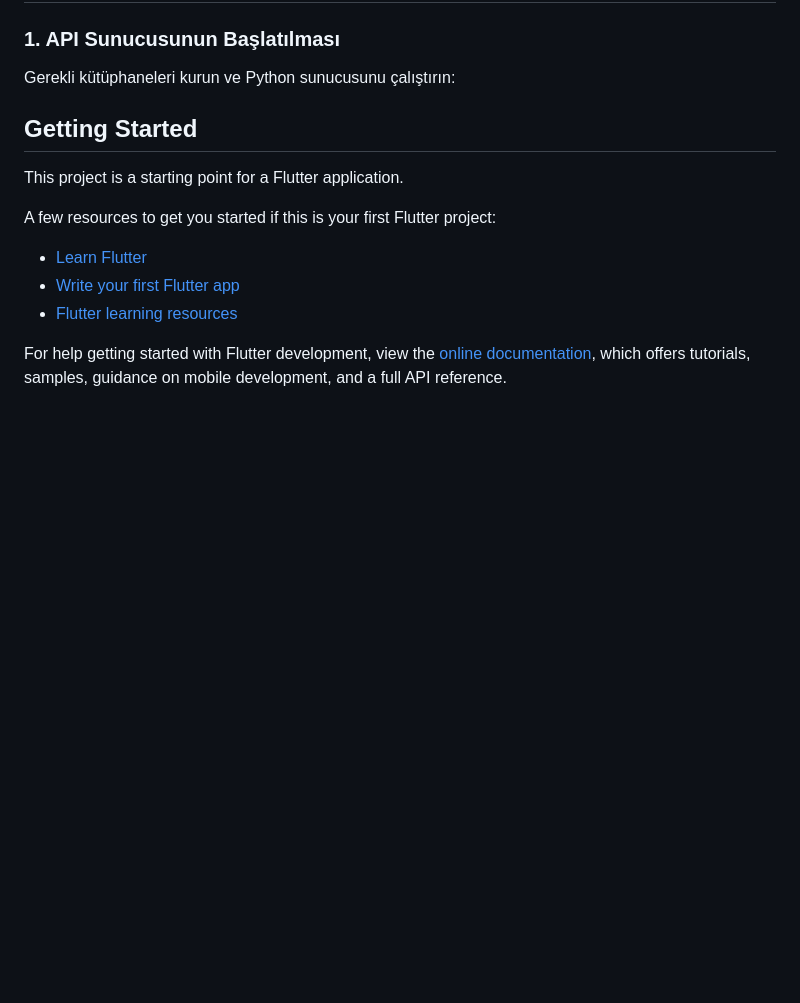
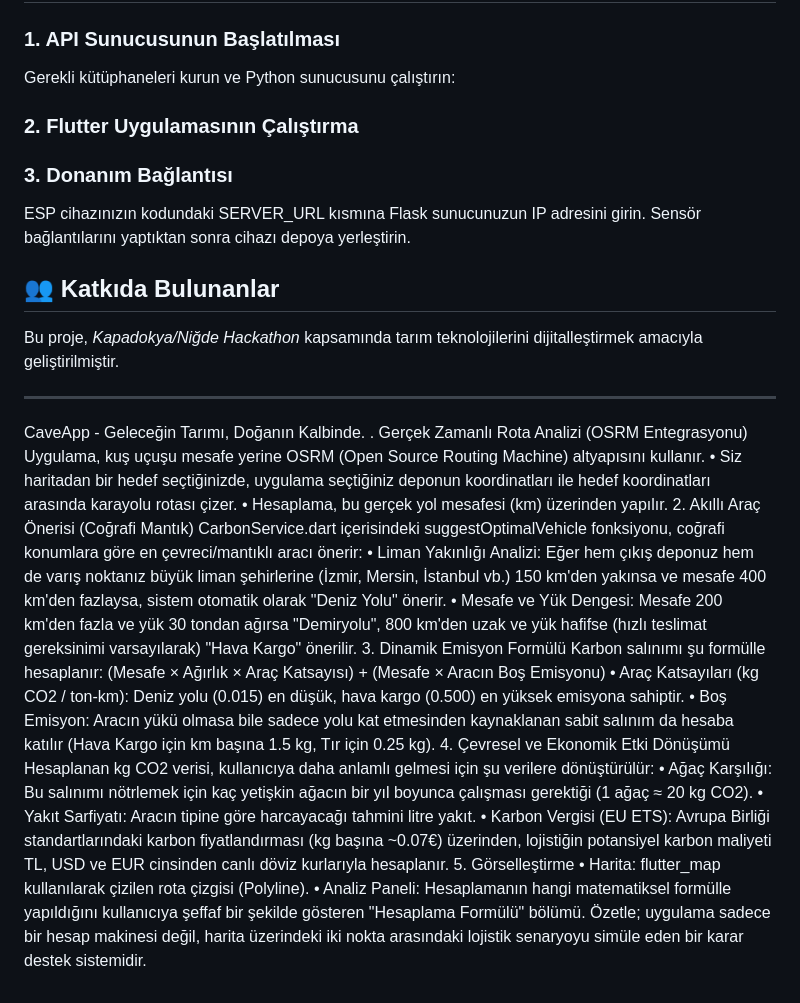
Before and after one commit to barisdg00/Cave_App, a Markdown page: README.md, the part around the change. Rendered like a GitHub page; blank space fills up the shorter version.

```diff
--- a/README.md
+++ b/README.md
@@ -52,17 +52,45 @@ Sürdürülebilirlik vizyonu çerçevesinde, depolama sürecindeki veriler üzer
 
 ### 1. API Sunucusunun Başlatılması
 Gerekli kütüphaneleri kurun ve Python sunucusunu çalıştırın:
+### 2. Flutter Uygulamasının Çalıştırma
+### 3. Donanım Bağlantısı
+ESP cihazınızın kodundaki SERVER_URL kısmına Flask sunucunuzun IP adresini girin. Sensör bağlantılarını yaptıktan sonra cihazı depoya yerleştirin.
 
-## Getting Started
+## 👥 Katkıda Bulunanlar
+Bu proje, *Kapadokya/Niğde Hackathon* kapsamında tarım teknolojilerini dijitalleştirmek amacıyla geliştirilmiştir.
 
-This project is a starting point for a Flutter application.
-
-A few resources to get you started if this is your first Flutter project:
-
-- [Learn Flutter](https://docs.flutter.dev/get-started/learn-flutter)
-- [Write your first Flutter app](https://docs.flutter.dev/get-started/codelab)
-- [Flutter learning resources](https://docs.flutter.dev/reference/learning-resources)
-
-For help getting started with Flutter development, view the
-[online documentation](https://docs.flutter.dev/), which offers tutorials,
-samples, guidance on mobile development, and a full API reference.
+---
+CaveApp - Geleceğin Tarımı, Doğanın Kalbinde.
+. Gerçek Zamanlı Rota Analizi (OSRM Entegrasyonu)
+Uygulama, kuş uçuşu mesafe yerine OSRM (Open Source Routing Machine) altyapısını kullanır.
+•
+Siz haritadan bir hedef seçtiğinizde, uygulama seçtiğiniz deponun koordinatları ile hedef koordinatları arasında karayolu rotası çizer.
+•
+Hesaplama, bu gerçek yol mesafesi (km) üzerinden yapılır.
+2. Akıllı Araç Önerisi (Coğrafi Mantık)
+CarbonService.dart içerisindeki suggestOptimalVehicle fonksiyonu, coğrafi konumlara göre en çevreci/mantıklı aracı önerir:
+•
+Liman Yakınlığı Analizi: Eğer hem çıkış deponuz hem de varış noktanız büyük liman şehirlerine (İzmir, Mersin, İstanbul vb.) 150 km'den yakınsa ve mesafe 400 km'den fazlaysa, sistem otomatik olarak "Deniz Yolu" önerir.
+•
+Mesafe ve Yük Dengesi: Mesafe 200 km'den fazla ve yük 30 tondan ağırsa "Demiryolu", 800 km'den uzak ve yük hafifse (hızlı teslimat gereksinimi varsayılarak) "Hava Kargo" önerilir.
+3. Dinamik Emisyon Formülü
+Karbon salınımı şu formülle hesaplanır:
+(Mesafe × Ağırlık × Araç Katsayısı) + (Mesafe × Aracın Boş Emisyonu)
+•
+Araç Katsayıları (kg CO2 / ton-km): Deniz yolu (0.015) en düşük, hava kargo (0.500) en yüksek emisyona sahiptir.
+•
+Boş Emisyon: Aracın yükü olmasa bile sadece yolu kat etmesinden kaynaklanan sabit salınım da hesaba katılır (Hava Kargo için km başına 1.5 kg, Tır için 0.25 kg).
+4. Çevresel ve Ekonomik Etki Dönüşümü
+Hesaplanan kg CO2 verisi, kullanıcıya daha anlamlı gelmesi için şu verilere dönüştürülür:
+•
+Ağaç Karşılığı: Bu salınımı nötrlemek için kaç yetişkin ağacın bir yıl boyunca çalışması gerektiği (1 ağaç ≈ 20 kg CO2).
+•
+Yakıt Sarfiyatı: Aracın tipine göre harcayacağı tahmini litre yakıt.
+•
+Karbon Vergisi (EU ETS): Avrupa Birliği standartlarındaki karbon fiyatlandırması (kg başına ~0.07€) üzerinden, lojistiğin potansiyel karbon maliyeti TL, USD ve EUR cinsinden canlı döviz kurlarıyla hesaplanır.
+5. Görselleştirme
+•
+Harita: flutter_map kullanılarak çizilen rota çizgisi (Polyline).
+•
+Analiz Paneli: Hesaplamanın hangi matematiksel formülle yapıldığını kullanıcıya şeffaf bir şekilde gösteren "Hesaplama Formülü" bölümü.
+Özetle; uygulama sadece bir hesap makinesi değil, harita üzerindeki iki nokta arasındaki lojistik senaryoyu simüle eden bir karar destek sistemidir.
```
